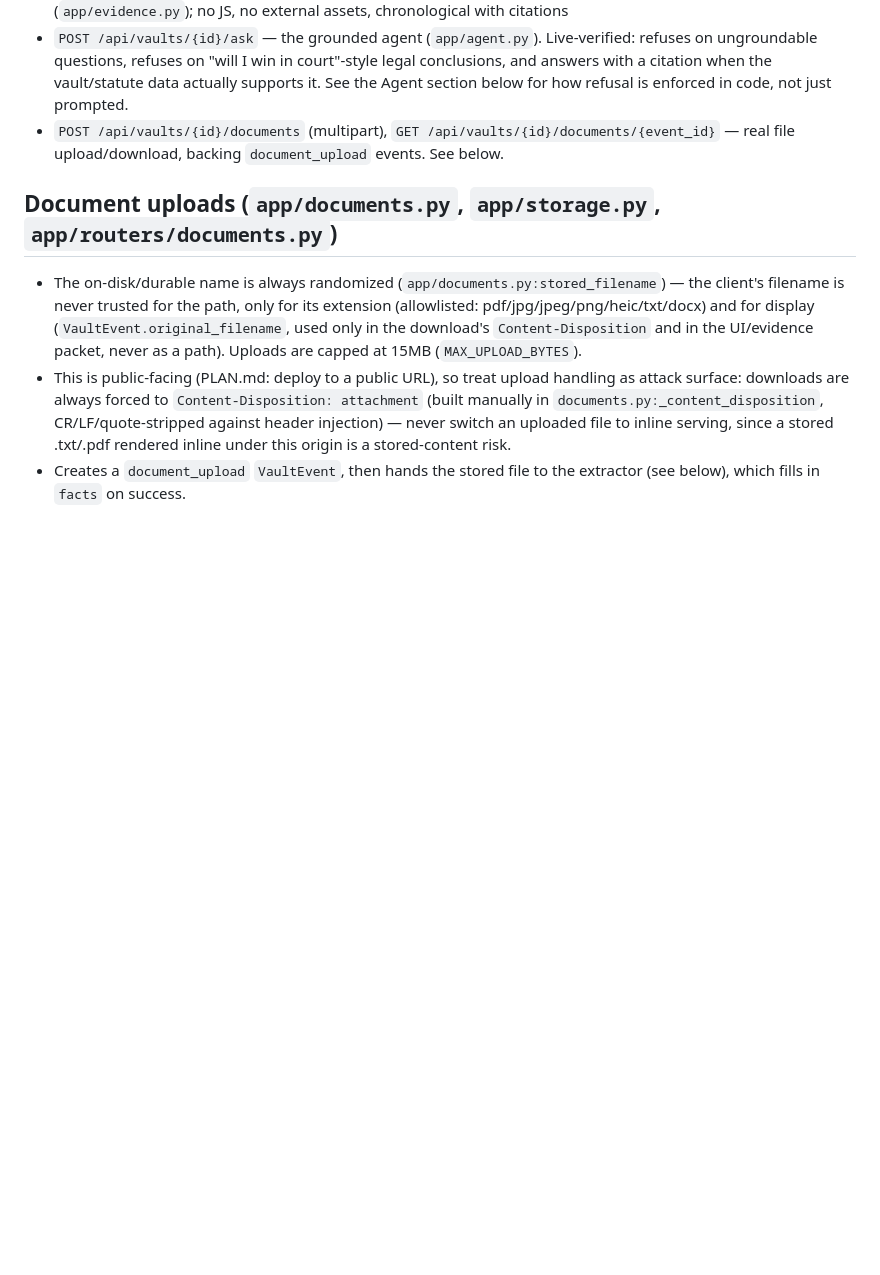
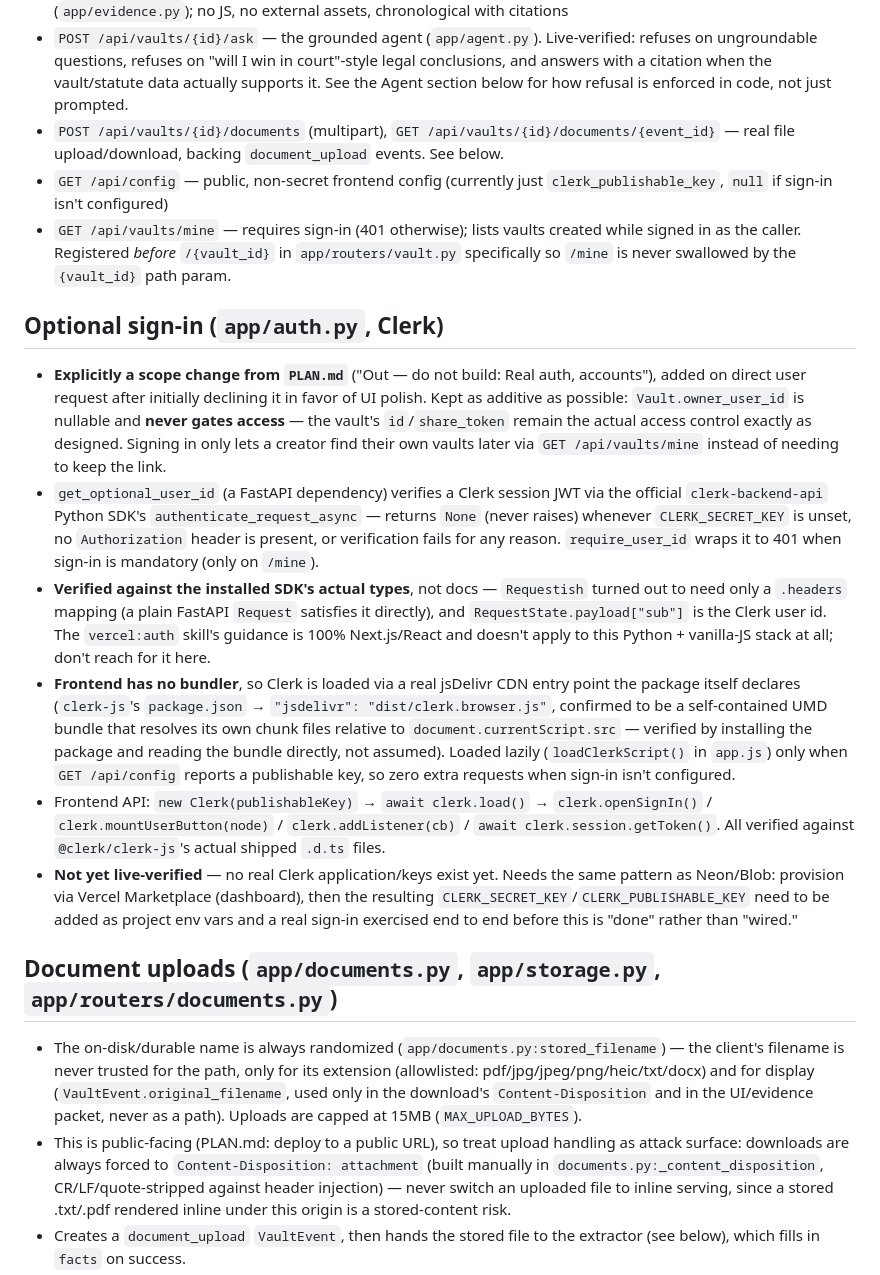
Before and after one commit to deka1105/CasaVault, a Markdown page: CLAUDE.md, the part around the change. Rendered like a GitHub page; blank space fills up the shorter version.

Commit message:
auto-push: CLAUDE.md [2026-09-25 00:46:05]

```diff
--- a/CLAUDE.md
+++ b/CLAUDE.md
@@ -91,6 +91,17 @@ tracker, and the agent are four thin entry points onto one engine.
 - `GET /api/vaults/{id}/evidence` — server-rendered, print-to-PDF-friendly HTML evidence packet (`app/evidence.py`); no JS, no external assets, chronological with citations
 - `POST /api/vaults/{id}/ask` — the grounded agent (`app/agent.py`). Live-verified: refuses on ungroundable questions, refuses on "will I win in court"-style legal conclusions, and answers with a citation when the vault/statute data actually supports it. See the Agent section below for how refusal is enforced in code, not just prompted.
 - `POST /api/vaults/{id}/documents` (multipart), `GET /api/vaults/{id}/documents/{event_id}` — real file upload/download, backing `document_upload` events. See below.
+- `GET /api/config` — public, non-secret frontend config (currently just `clerk_publishable_key`, `null` if sign-in isn't configured)
+- `GET /api/vaults/mine` — requires sign-in (401 otherwise); lists vaults created while signed in as the caller. Registered *before* `/{vault_id}` in `app/routers/vault.py` specifically so `/mine` is never swallowed by the `{vault_id}` path param.
+
+## Optional sign-in (`app/auth.py`, Clerk)
+
+- **Explicitly a scope change from `PLAN.md`** ("Out — do not build: Real auth, accounts"), added on direct user request after initially declining it in favor of UI polish. Kept as additive as possible: `Vault.owner_user_id` is nullable and **never gates access** — the vault's `id`/`share_token` remain the actual access control exactly as designed. Signing in only lets a creator find their own vaults later via `GET /api/vaults/mine` instead of needing to keep the link.
+- `get_optional_user_id` (a FastAPI dependency) verifies a Clerk session JWT via the official `clerk-backend-api` Python SDK's `authenticate_request_async` — returns `None` (never raises) whenever `CLERK_SECRET_KEY` is unset, no `Authorization` header is present, or verification fails for any reason. `require_user_id` wraps it to 401 when sign-in is mandatory (only on `/mine`).
+- **Verified against the installed SDK's actual types**, not docs — `Requestish` turned out to need only a `.headers` mapping (a plain FastAPI `Request` satisfies it directly), and `RequestState.payload["sub"]` is the Clerk user id. The `vercel:auth` skill's guidance is 100% Next.js/React and doesn't apply to this Python + vanilla-JS stack at all; don't reach for it here.
+- **Frontend has no bundler**, so Clerk is loaded via a real jsDelivr CDN entry point the package itself declares (`clerk-js`'s `package.json` → `"jsdelivr": "dist/clerk.browser.js"`, confirmed to be a self-contained UMD bundle that resolves its own chunk files relative to `document.currentScript.src` — verified by installing the package and reading the bundle directly, not assumed). Loaded lazily (`loadClerkScript()` in `app.js`) only when `GET /api/config` reports a publishable key, so zero extra requests when sign-in isn't configured.
+- Frontend API: `new Clerk(publishableKey)` → `await clerk.load()` → `clerk.openSignIn()` / `clerk.mountUserButton(node)` / `clerk.addListener(cb)` / `await clerk.session.getToken()`. All verified against `@clerk/clerk-js`'s actual shipped `.d.ts` files.
+- **Not yet live-verified** — no real Clerk application/keys exist yet. Needs the same pattern as Neon/Blob: provision via Vercel Marketplace (dashboard), then the resulting `CLERK_SECRET_KEY`/`CLERK_PUBLISHABLE_KEY` need to be added as project env vars and a real sign-in exercised end to end before this is "done" rather than "wired."
 
 ## Document uploads (`app/documents.py`, `app/storage.py`, `app/routers/documents.py`)
 
```
